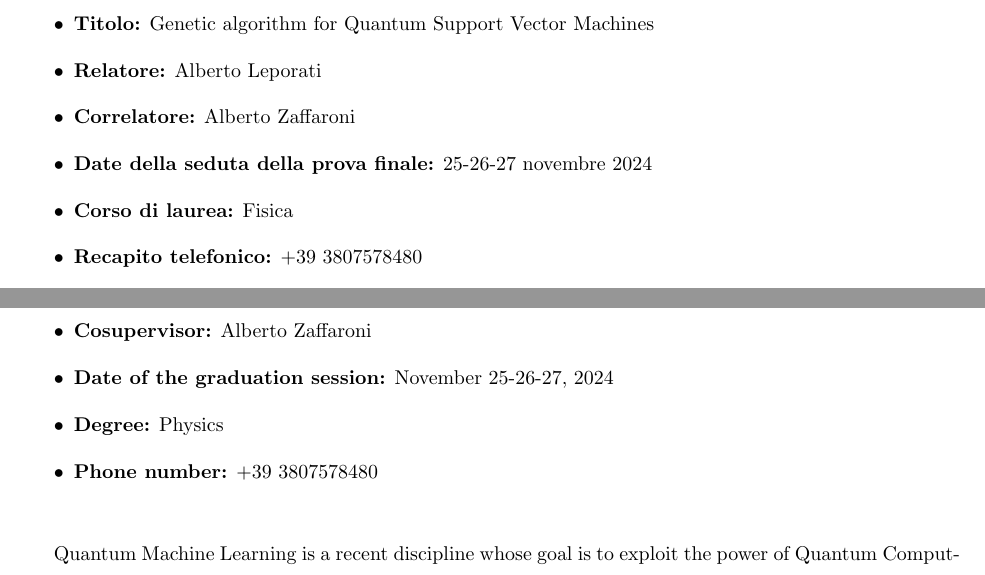
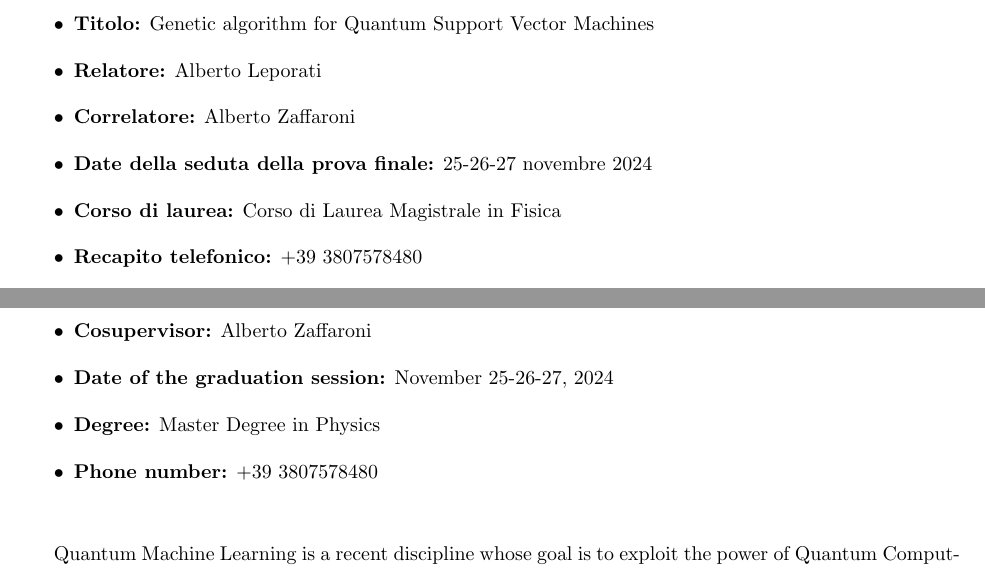
Before and after one commit to eigenlore/quantum-machine-learning, a LaTeX document (Riassunto/riassunto.tex): two parts of pages 1 and 2 of 2, joined at a grey line, cut so that both start at the same text. Compiled offline with pdfLaTeX.

Commit message:
final final riassunto

```diff
--- a/Riassunto/riassunto.tex
+++ b/Riassunto/riassunto.tex
@@ -19,7 +19,7 @@
     \item \textbf{Titolo:} Genetic algorithm for Quantum Support Vector Machines    \item \textbf{Relatore:} Alberto Leporati
     \item \textbf{Correlatore:} Alberto Zaffaroni
     \item \textbf{Date della seduta della prova finale:} 25-26-27 novembre 2024
-  \item \textbf{Corso di laurea:} Fisica
+  \item \textbf{Corso di laurea:} Corso di Laurea Magistrale in Fisica
     \item \textbf{Recapito telefonico:} +39 3807578480
 
 \end{itemize}
@@ -50,7 +50,7 @@ Possibili sviluppi futuri includono testare l'algoritmo su dataset con maggiore
     \item \textbf{Supervisor:} Alberto Leporati
     \item \textbf{Cosupervisor:} Alberto Zaffaroni
     \item \textbf{Date of the graduation session:} November 25-26-27, 2024
-    \item \textbf{Degree:} Physics
+    \item \textbf{Degree:} Master Degree in Physics
     \item \textbf{Phone number:} +39 3807578480
 
 \end{itemize}
```
Also changed, not shown: Riassunto/riassunto.pdf, 3 other files.
